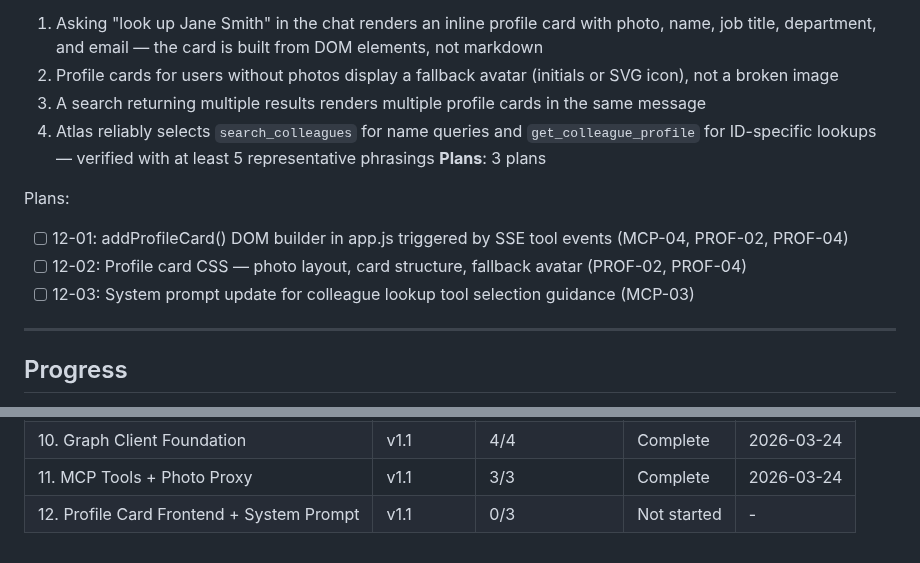
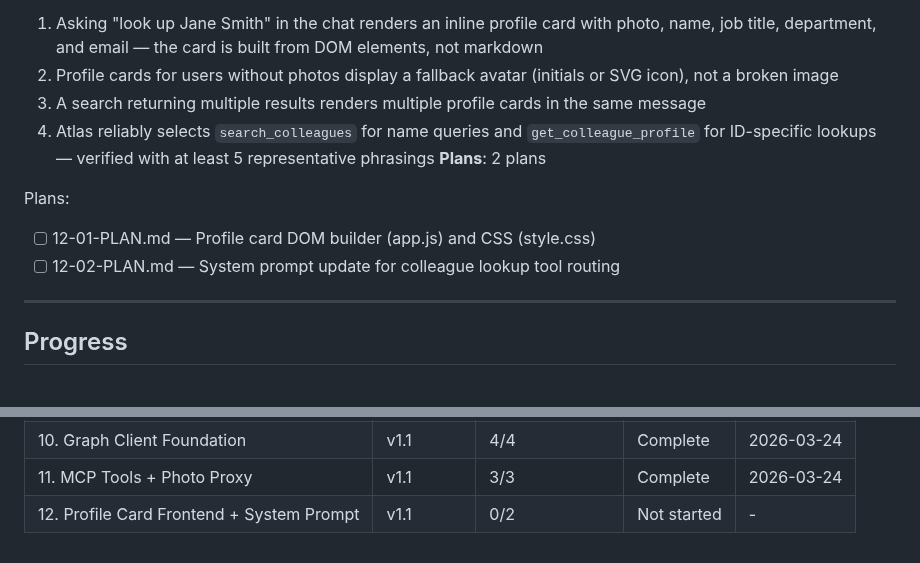
Before and after one commit to SamuraiJenkinz/xmcp, a Markdown page: .planning/ROADMAP.md, 2 parts joined by grey strips. Drawn GitHub-style.

Commit message:
docs(12): create phase plan
Phase 12: Profile Card Frontend + System Prompt
- 2 plans in 1 wave (both parallel)
- Plan 01: addProfileCard DOM builder + CSS (app.js, style.css)
- Plan 02: System prompt colleague lookup section (openai_client.py)
- Ready for execution

```diff
--- a/.planning/ROADMAP.md
+++ b/.planning/ROADMAP.md
@@ -156,12 +156,11 @@ Plans:
   2. Profile cards for users without photos display a fallback avatar (initials or SVG icon), not a broken image
   3. A search returning multiple results renders multiple profile cards in the same message
   4. Atlas reliably selects `search_colleagues` for name queries and `get_colleague_profile` for ID-specific lookups — verified with at least 5 representative phrasings
-**Plans**: 3 plans
+**Plans**: 2 plans
 
 Plans:
-- [ ] 12-01: addProfileCard() DOM builder in app.js triggered by SSE tool events (MCP-04, PROF-02, PROF-04)
-- [ ] 12-02: Profile card CSS — photo layout, card structure, fallback avatar (PROF-02, PROF-04)
-- [ ] 12-03: System prompt update for colleague lookup tool selection guidance (MCP-03)
+- [ ] 12-01-PLAN.md — Profile card DOM builder (app.js) and CSS (style.css)
+- [ ] 12-02-PLAN.md — System prompt update for colleague lookup tool routing
 
 ---
 
@@ -182,4 +181,4 @@ Plans:
 | 9. UI Polish | v1.0 | 4/4 | Complete | 2026-03-22 |
 | 10. Graph Client Foundation | v1.1 | 4/4 | Complete | 2026-03-24 |
 | 11. MCP Tools + Photo Proxy | v1.1 | 3/3 | Complete | 2026-03-24 |
-| 12. Profile Card Frontend + System Prompt | v1.1 | 0/3 | Not started | - |
+| 12. Profile Card Frontend + System Prompt | v1.1 | 0/2 | Not started | - |
```
Also changed, not shown: 2 other files.
